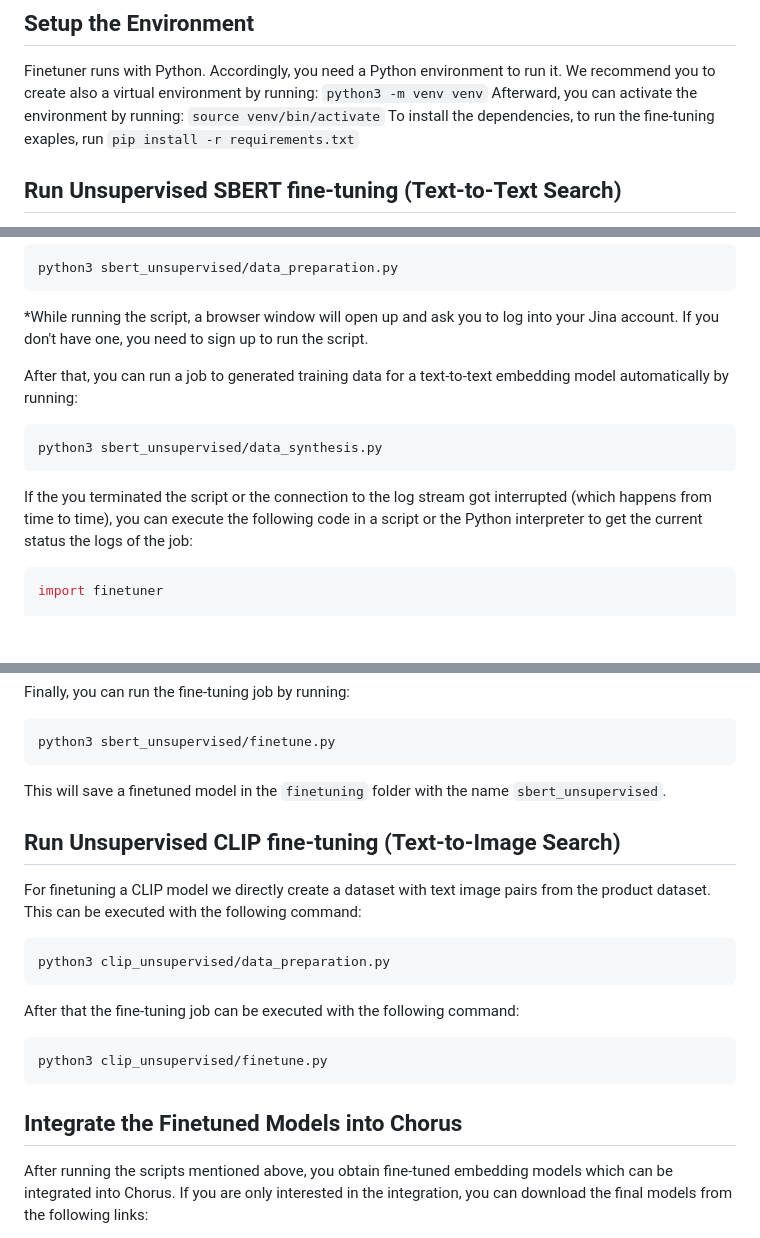
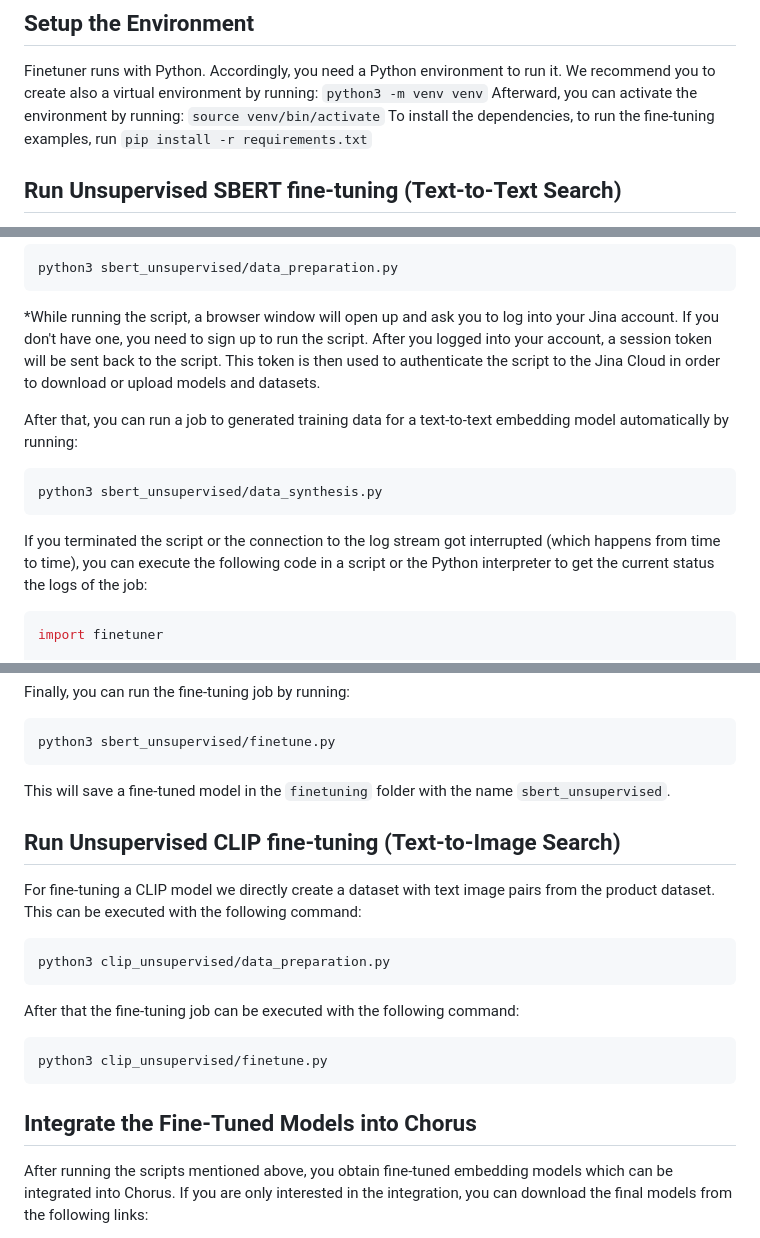
Before and after one commit to querqy/chorus, a Markdown page: finetuning/README.md, 3 parts joined by grey strips. GitHub-like rendering; blank space fills up the shorter version.

Commit message:
implement review notes

````diff
--- a/finetuning/README.md
+++ b/finetuning/README.md
@@ -13,7 +13,7 @@ We recommend you to create also a virtual environment by running:
 ``python3 -m venv venv``
 Afterward, you can activate the environment by running:
 ``source venv/bin/activate``
-To install the dependencies, to run the fine-tuning exaples, run
+To install the dependencies, to run the fine-tuning examples, run
 ``pip install -r requirements.txt``
 
 ## Run Unsupervised SBERT fine-tuning (Text-to-Text Search)
@@ -30,13 +30,14 @@ To extract queries and documents and transform them into Finetuner's preferred f
 python3 sbert_unsupervised/data_preparation.py
 ```
 *While running the script, a browser window will open up and ask you to log into your Jina account. If you don't have one, you need to sign up to run the script.
+After you logged into your account, a session token will be sent back to the script. This token is then used to authenticate the script to the Jina Cloud in order to download or upload models and datasets.
 
 After that, you can run a job to generated training data for a text-to-text embedding model automatically by running:
 ```
 python3 sbert_unsupervised/data_synthesis.py
 ```
 
-If the you terminated the script or the connection to the log stream got interrupted (which happens from time to time),
+If you terminated the script or the connection to the log stream got interrupted (which happens from time to time),
 you can execute the following code in a script or the Python interpreter to get the current status the logs of the job:
 
 ```python
@@ -55,11 +56,11 @@ Finally, you can run the fine-tuning job by running:
 ```
 python3 sbert_unsupervised/finetune.py
 ```
-This will save a finetuned model in the `finetuning` folder with the name `sbert_unsupervised`.
+This will save a fine-tuned model in the `finetuning` folder with the name `sbert_unsupervised`.
 
 ## Run Unsupervised CLIP fine-tuning (Text-to-Image Search)
 
-For finetuning a CLIP model we directly create a dataset with text image pairs from the product dataset.
+For fine-tuning a CLIP model we directly create a dataset with text image pairs from the product dataset.
 This can be executed with the following command:
 ```
 python3 clip_unsupervised/data_preparation.py
@@ -69,7 +70,7 @@ After that the fine-tuning job can be executed with the following command:
 python3 clip_unsupervised/finetune.py
 ```
 
-## Integrate the Finetuned Models into Chorus
+## Integrate the Fine-Tuned Models into Chorus
 
 After running the scripts mentioned above, you obtain fine-tuned embedding models which can be integrated into Chorus.
 If you are only interested in the integration, you can download the final models from the following links:
````
Also changed, not shown: katas/013_finetuning_embedding_models.md (+2 -1 lines).
